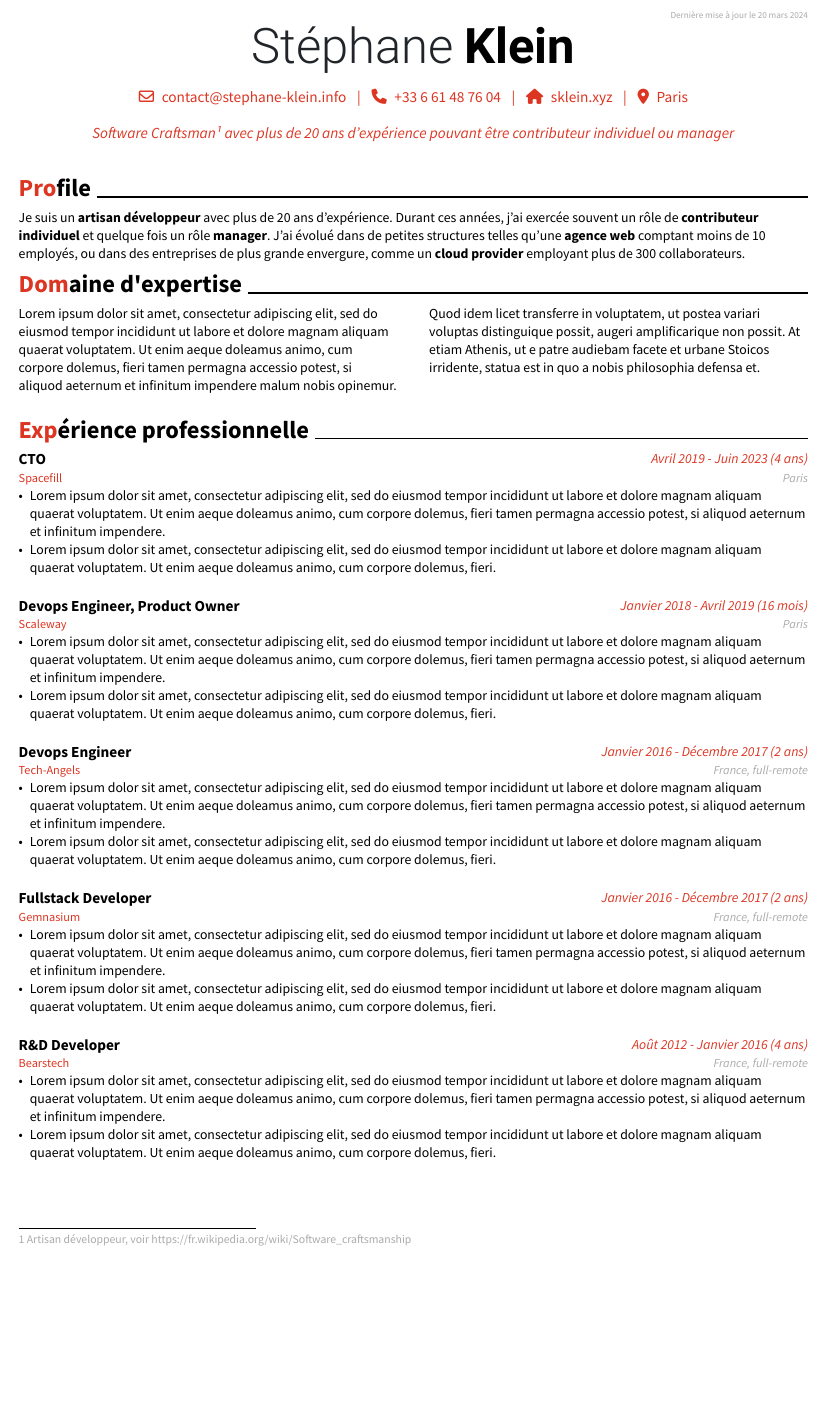
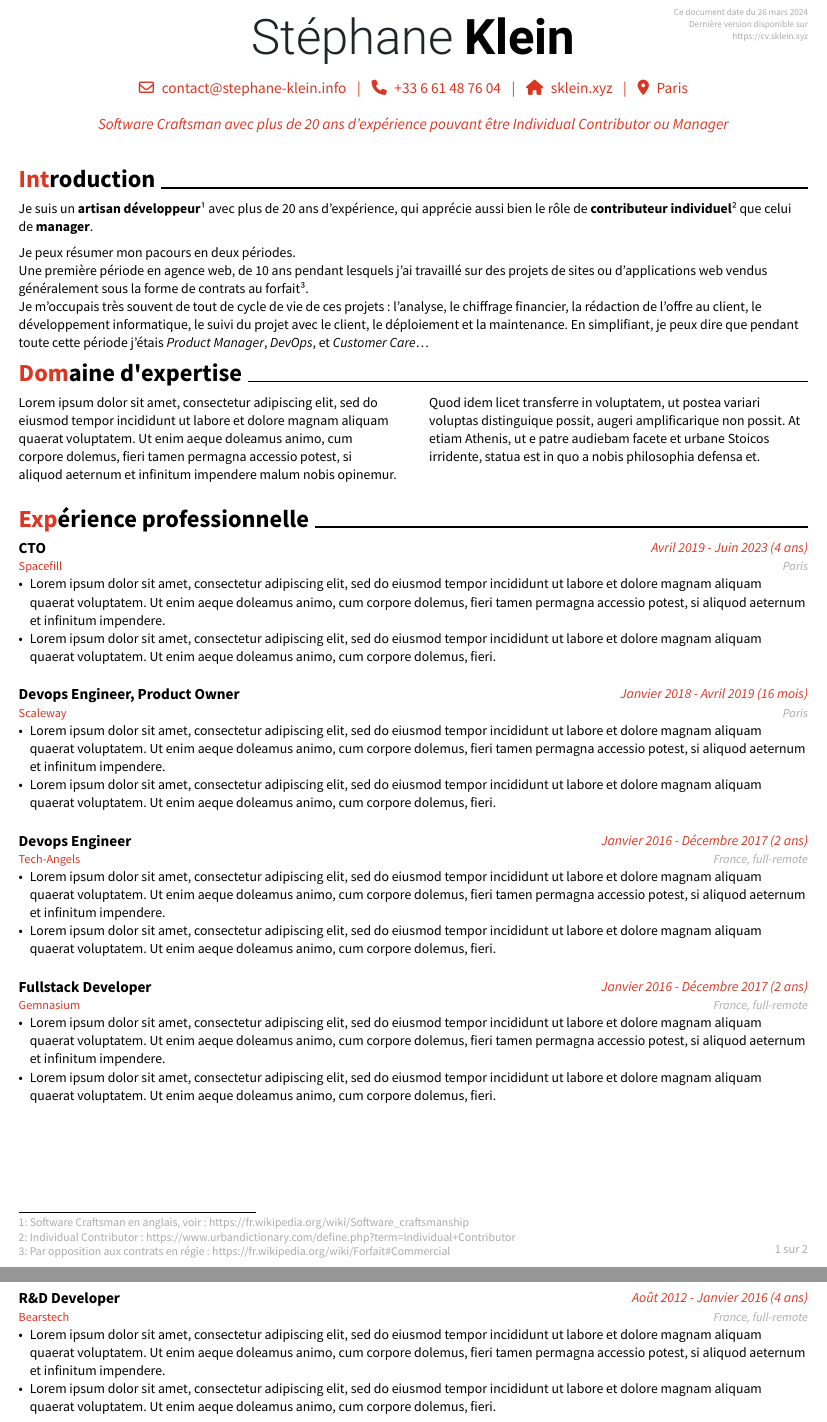
Before and after one commit to stephane-klein/typst-sklein-resume-poc, a Typst document (resume.typ): part of page 1 of 2 before the commit and two parts of pages 1 and 2 of 2 after it, the two joined at a grey line, cut at the place of the change, the shorter picture padded with empty space. The pictures show the PDF file resume.pdf that the author committed with the source.

Commit message:
First iteration on the introduction section. There's still a lot to do.

```diff
--- a/resume.typ
+++ b/resume.typ
@@ -53,7 +56,13 @@
                     )
                     #align(
                         right,
-                "Dernière mise à jour le 20 mars 2024"
+                        [
+                            Ce document date du 26 mars 2024\
+                            Dernière version disponible sur\
+                            https://cv.sklein.xyz\
+                        ]
+                    )
+                ]
             )
         ]
     },
@@ -156,7 +160,7 @@
             style: "italic",
             fill: themeColor,
             [
-                Software Craftsman #footnote[Artisan développeur, voir https://fr.wikipedia.org/wiki/Software_craftsmanship] avec plus de 20 ans d'expérience pouvant être contributeur individuel ou manager
+                Software Craftsman avec plus de 20 ans d'expérience pouvant être Individual Contributor ou Manager
         ]
         )
     ]
@@ -179,12 +183,24 @@
 //     ]
 // )
 #Section(
-    title: ("Pro", "file"),
+    title: ("Int", "roduction"),
     content: [
-        Je suis un *artisan développeur* avec plus de 20 ans d'expérience.
-        Durant ces années, j'ai exercée souvent un rôle de *contributeur individuel* et quelque fois un rôle *manager*.
-        J'ai évolué dans de petites structures telles qu'une *agence web* comptant moins de 10 employés, ou dans des entreprises
-        de plus grande envergure, comme un *cloud provider* employant plus de 300 collaborateurs.
+        Je suis un *artisan développeur*
+        #footnote[Software Craftsman en anglais, voir : https://fr.wikipedia.org/wiki/Software_craftsmanship]
+        avec plus de 20 ans d'expérience, qui apprécie aussi bien le rôle de
+        *contributeur individuel* #footnote[Individual Contributor : https://www.urbandictionary.com/define.php?term=Individual+Contributor]
+        que celui de *manager*.\
+
+        Je peux résumer mon pacours en deux périodes.\
+        Une première période en agence web, de 10 ans pendant lesquels j'ai travaillé sur des projets de sites ou d'applications web vendus
+        généralement sous la forme de contrats au forfait #footnote[Par opposition aux contrats en régie :
+        https://fr.wikipedia.org/wiki/Forfait#Commercial].\
+        Je m'occupais très souvent de tout de cycle de vie de ces projets : l'analyse, le chiffrage financier, la
+        rédaction de l'offre au client, le développement informatique, le suivi du projet avec le client, le déploiement
+        et la maintenance. En simplifiant, je peux dire que pendant toute cette période j'étais _Product Manager_, _DevOps_, et _Customer
+        Care_…
+
+        // Cette grande autonomie dans mon travail a été une chance pour moi, cela m'a permi de progresser dans énormément de domaine
     ]
 )
 
```
Also changed, not shown: resume.pdf, resume.typ (30 more changed lines). Lines whose indentation alone changed are shown as unchanged.
